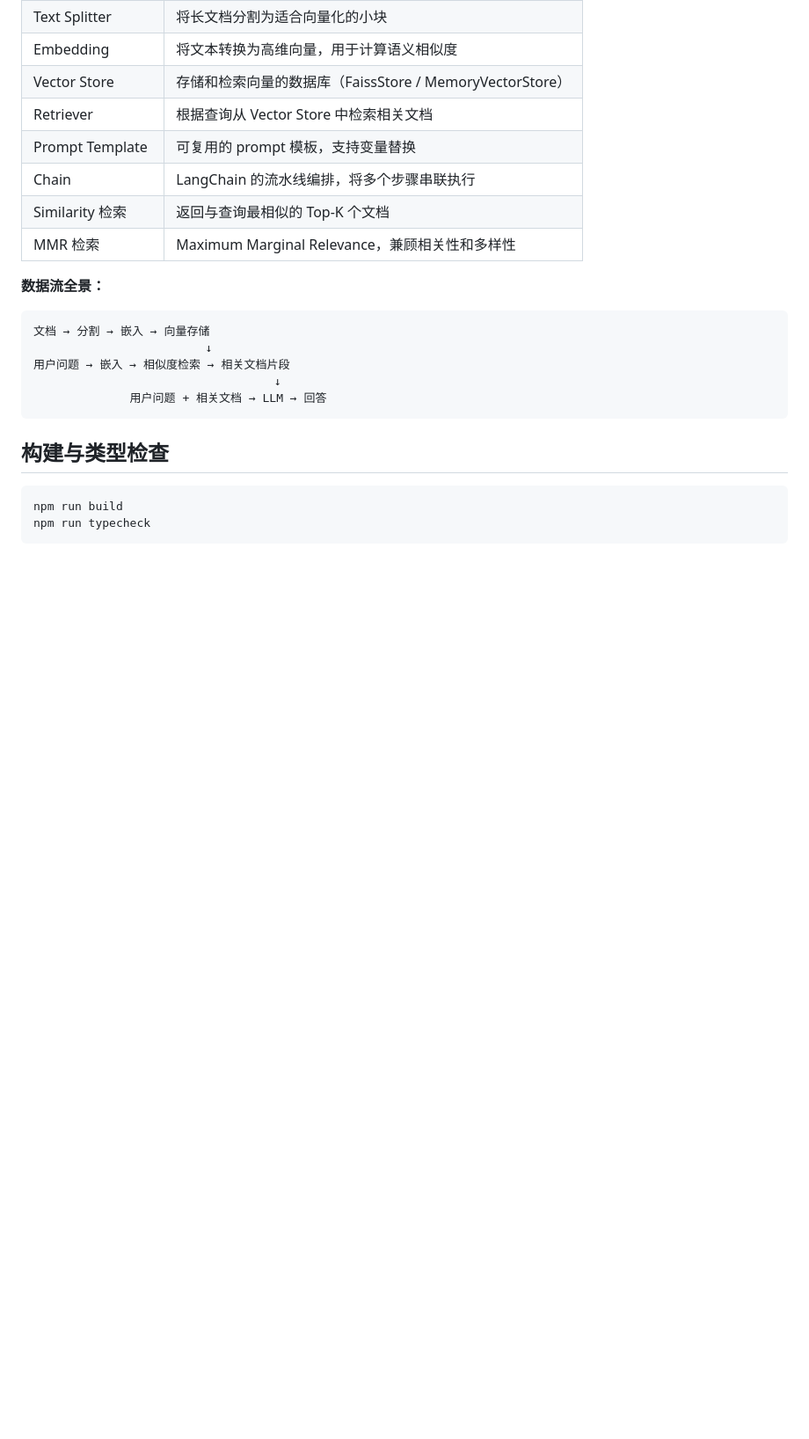
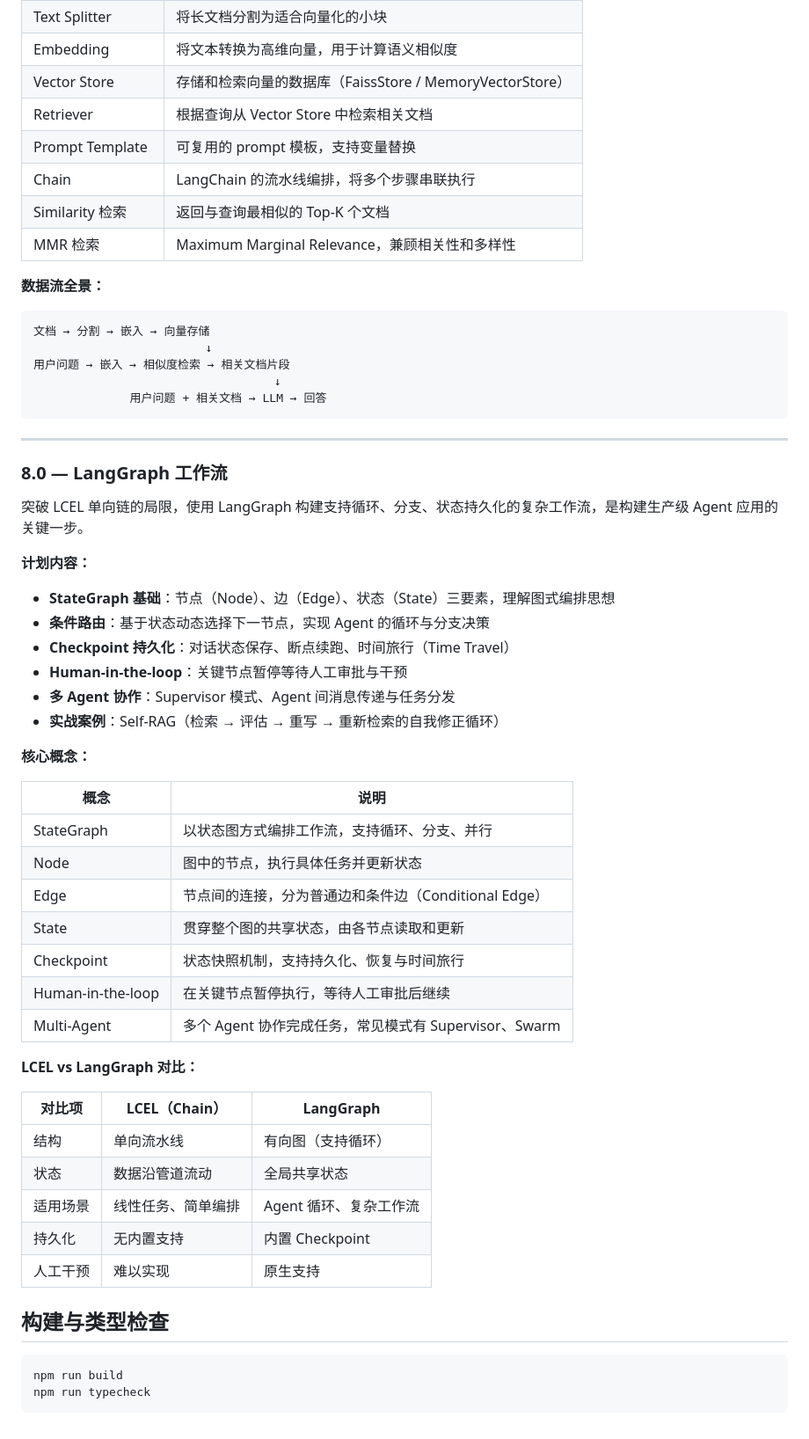
Before and after one commit to yuanjingteam/learn-langchain.js, a Markdown page: README.md, the part around one of its changes. Shown at 88% size. Rendered like a GitHub page; blank space fills up the shorter version.

Commit message:
docs: update README to add LangGraph 8.0 branch content
Adjust the total branch count from 7 to 8, add the new 8.0 LangGraph workflow section including learning plan, core concepts and LCEL comparison

````diff
--- a/README.md
+++ b/README.md
@@ -241,6 +243,43 @@ PDF加载     直接拼接    Prompt模板   Express
               用户问题 + 相关文档 → LLM → 回答
 ```
 
+---
+
+### 8.0 — LangGraph 工作流
+
+突破 LCEL 单向链的局限，使用 LangGraph 构建支持循环、分支、状态持久化的复杂工作流，是构建生产级 Agent 应用的关键一步。
+
+**计划内容：**
+
+- **StateGraph 基础**：节点（Node）、边（Edge）、状态（State）三要素，理解图式编排思想
+- **条件路由**：基于状态动态选择下一节点，实现 Agent 的循环与分支决策
+- **Checkpoint 持久化**：对话状态保存、断点续跑、时间旅行（Time Travel）
+- **Human-in-the-loop**：关键节点暂停等待人工审批与干预
+- **多 Agent 协作**：Supervisor 模式、Agent 间消息传递与任务分发
+- **实战案例**：Self-RAG（检索 → 评估 → 重写 → 重新检索的自我修正循环）
+
+**核心概念：**
+
+| 概念              | 说明                                                       |
+| ----------------- | ---------------------------------------------------------- |
+| StateGraph        | 以状态图方式编排工作流，支持循环、分支、并行               |
+| Node              | 图中的节点，执行具体任务并更新状态                         |
+| Edge              | 节点间的连接，分为普通边和条件边（Conditional Edge）       |
+| State             | 贯穿整个图的共享状态，由各节点读取和更新                   |
+| Checkpoint        | 状态快照机制，支持持久化、恢复与时间旅行                   |
+| Human-in-the-loop | 在关键节点暂停执行，等待人工审批后继续                     |
+| Multi-Agent       | 多个 Agent 协作完成任务，常见模式有 Supervisor、Swarm      |
+
+**LCEL vs LangGraph 对比：**
+
+| 对比项   | LCEL（Chain）        | LangGraph              |
+| -------- | -------------------- | ---------------------- |
+| 结构     | 单向流水线           | 有向图（支持循环）     |
+| 状态     | 数据沿管道流动       | 全局共享状态           |
+| 适用场景 | 线性任务、简单编排   | Agent 循环、复杂工作流 |
+| 持久化   | 无内置支持           | 内置 Checkpoint        |
+| 人工干预 | 难以实现             | 原生支持               |
+
 ## 构建与类型检查
 
 ```bash
````
Also changed, not shown: other parts of README.md (+4 -2 lines).
